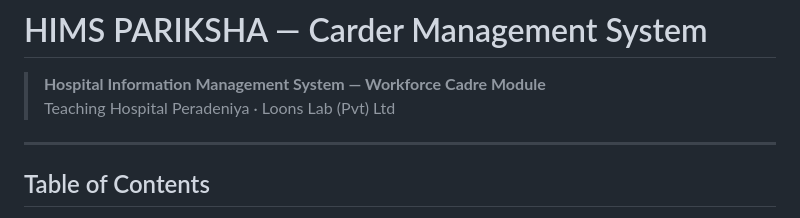
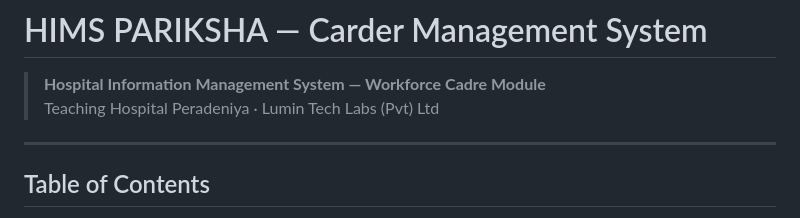
Before and after one commit to Lalendra96/cadre-system, a Markdown page: README.md, the part around the change. Rendered like a GitHub page.

```diff
--- a/README.md
+++ b/README.md
@@ -1,7 +1,7 @@
 # HIMS PARIKSHA — Carder Management System
 
 > **Hospital Information Management System — Workforce Cadre Module**
-> Teaching Hospital Peradeniya · Loons Lab (Pvt) Ltd
+> Teaching Hospital Peradeniya · Lumin Tech Labs (Pvt) Ltd
 
 ---
 
```
